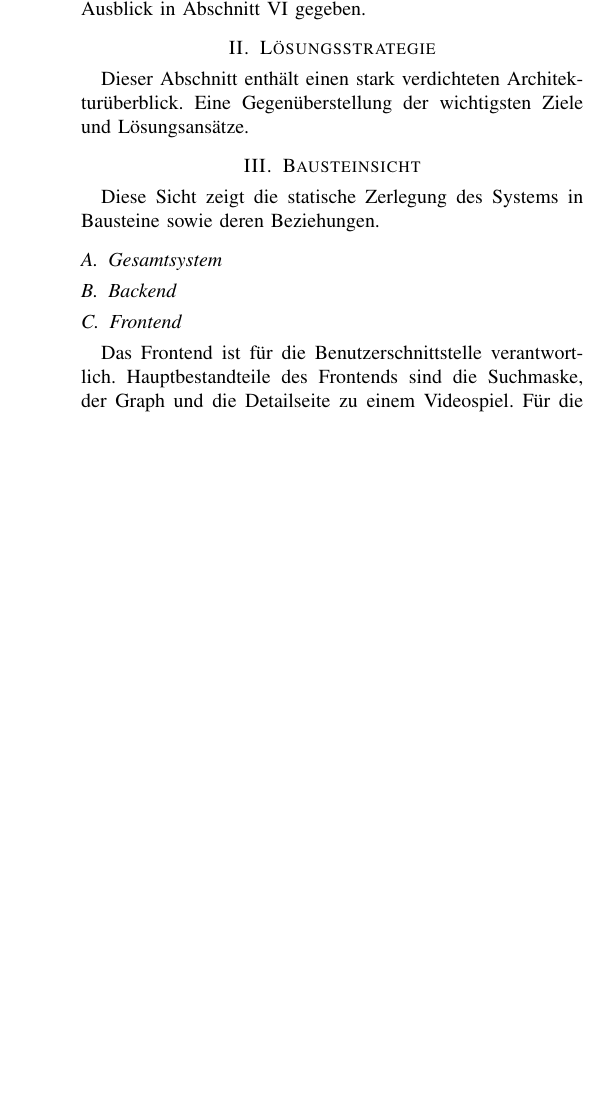
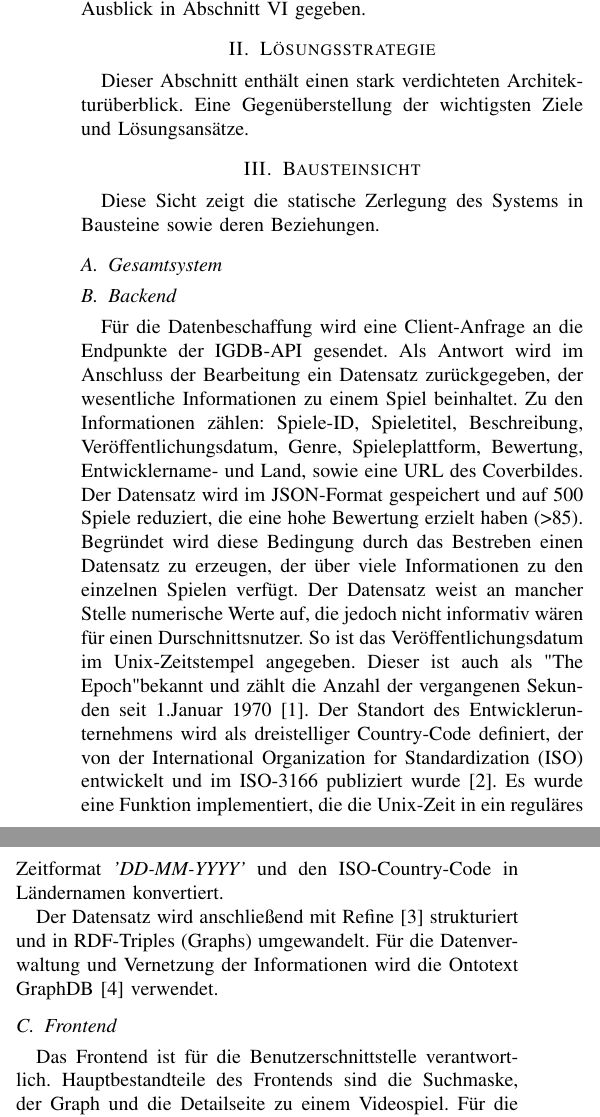
Before and after one commit to cyberlytics/SGDb, a LaTeX paper (sys_doc/technical_report/20230110_TeamRot_Architektur.tex): part of one column of the page before the commit and two parts of the columns of page 1 of 2 after it, the two joined at a grey line, cut so that both start at the same text, the shorter picture padded with empty space. Compiled offline with pdfLaTeX; a missing font is replaced by an installed copy or a similar font; a LaTeX package or settings file that is missing is left out.

Commit message:
Updated Technical Report with Dataset/Database
Former-commit-id: d6314a12dc1659802e48c09f1e8d063d15c94950

```diff
--- a/sys_doc/technical_report/20230110_TeamRot_Architektur.tex
+++ b/sys_doc/technical_report/20230110_TeamRot_Architektur.tex
@@ -66,7 +66,21 @@ Diese Sicht zeigt die statische Zerlegung des Systems in Bausteine sowie deren B
 
 
 \subsection{Backend}\label{subsec:backend}
+Für die Datenbeschaffung wird eine Client-Anfrage an die Endpunkte der IGDB-API gesendet.
+Als Antwort wird im Anschluss der Bearbeitung ein Datensatz zurückgegeben, der wesentliche Informationen zu einem Spiel
+beinhaltet. Zu den Informationen zählen: Spiele-ID, Spieletitel, Beschreibung, Veröffentlichungsdatum, Genre,
+Spieleplattform, Bewertung, Entwicklername- und Land, sowie eine URL des Coverbildes. Der Datensatz wird im
+JSON-Format gespeichert und auf 500 Spiele reduziert, die eine hohe Bewertung erzielt haben (>85). Begründet wird diese
+Bedingung durch das Bestreben einen Datensatz zu erzeugen, der über viele Informationen zu den einzelnen Spielen verfügt.
+Der Datensatz weist an mancher Stelle numerische Werte auf, die jedoch nicht informativ wären für einen Durschnittsnutzer.
+So ist das Veröffentlichungsdatum im Unix-Zeitstempel angegeben. Dieser ist auch als "The Epoch" bekannt und zählt die
+Anzahl der vergangenen Sekunden seit 1.Januar 1970 \cite{unix}. Der Standort des Entwicklerunternehmens wird als
+dreistelliger Country-Code definiert, der von der International Organization for Standardization (ISO) entwickelt
+und im ISO-3166 publiziert wurde \cite{iso}. Es wurde eine Funktion implementiert, die die Unix-Zeit in ein reguläres
+Zeitformat \textit{'DD-MM-YYYY'} und den ISO-Country-Code in Ländernamen konvertiert.
 
+Der Datensatz wird anschließend mit Refine \cite{refine} strukturiert und in RDF-Triples (Graphs) umgewandelt.
+Für die Datenverwaltung und Vernetzung der Informationen wird die Ontotext GraphDB \cite{graphdb} verwendet.
 
 \subsection{Frontend}\label{subsec:frontend}
 Das Frontend ist für die Benutzerschnittstelle verantwortlich.
```
Also changed, not shown: sys_doc/technical_report/references.bib (+32 -0 lines), sys_doc/technical_report/20230110_TeamRot_Architektur.pdf.
